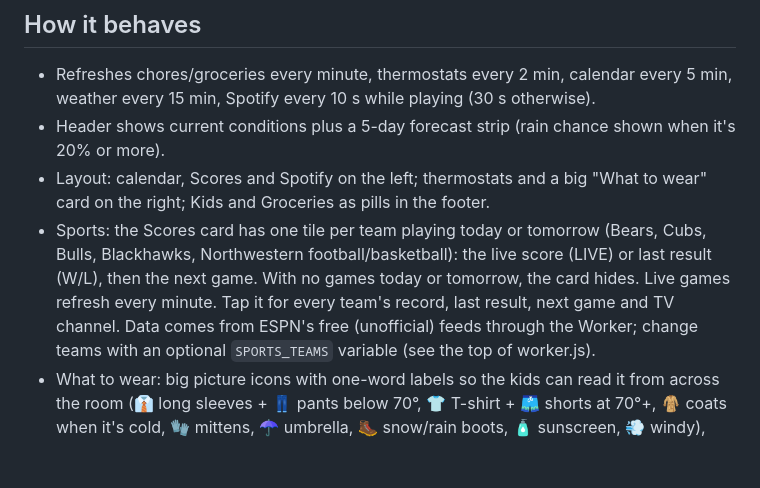
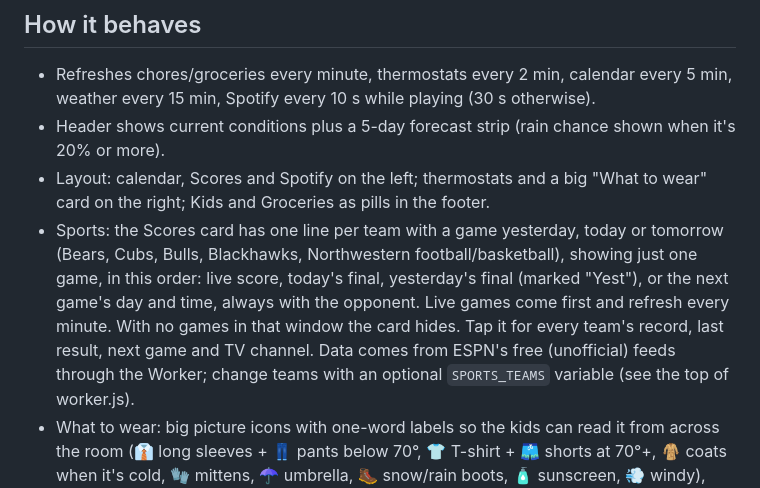
Before and after one commit to benmcbratney/benmcbratney.github.io, a Markdown page: hub/README.md, the part around the change. GitHub-like rendering; blank space fills up the shorter version.

Commit message:
README: describe the one-game-per-team Scores card
Co-Authored-By: Claude Opus 5.5 <noreply@anthropic.com>
Claude-Session: https://claude.ai/code/session_016TzCN78KiLHixKya3WAmxT

```diff
--- a/hub/README.md
+++ b/hub/README.md
@@ -160,10 +160,10 @@ doesn't have `/countdowns` yet, the holidays still show.
 - Header shows current conditions plus a 5-day forecast strip (rain chance shown when it's 20% or more).
 - Layout: calendar, Scores and Spotify on the left; thermostats and a big "What to wear" card on the right;
   Kids and Groceries as pills in the footer.
-- Sports: the Scores card has one tile per team playing today or tomorrow (Bears, Cubs, Bulls, Blackhawks,
-  Northwestern football/basketball): the live score (LIVE) or last result (W/L), then the next game. With no games
-  today or tomorrow, the card hides. Live games refresh every
-  minute. Tap it for every team's record, last result, next game and TV channel. Data comes from ESPN's free
+- Sports: the Scores card has one line per team with a game yesterday, today or tomorrow (Bears, Cubs, Bulls,
+  Blackhawks, Northwestern football/basketball), showing just one game, in this order: live score, today's final,
+  yesterday's final (marked "Yest"), or the next game's day and time, always with the opponent. Live games come
+  first and refresh every minute. With no games in that window the card hides. Tap it for every team's record, last result, next game and TV channel. Data comes from ESPN's free
   (unofficial) feeds through the Worker; change teams with an optional `SPORTS_TEAMS` variable (see the top of
   worker.js).
 - What to wear: big picture icons with one-word labels so the kids can read it from across the room
```
